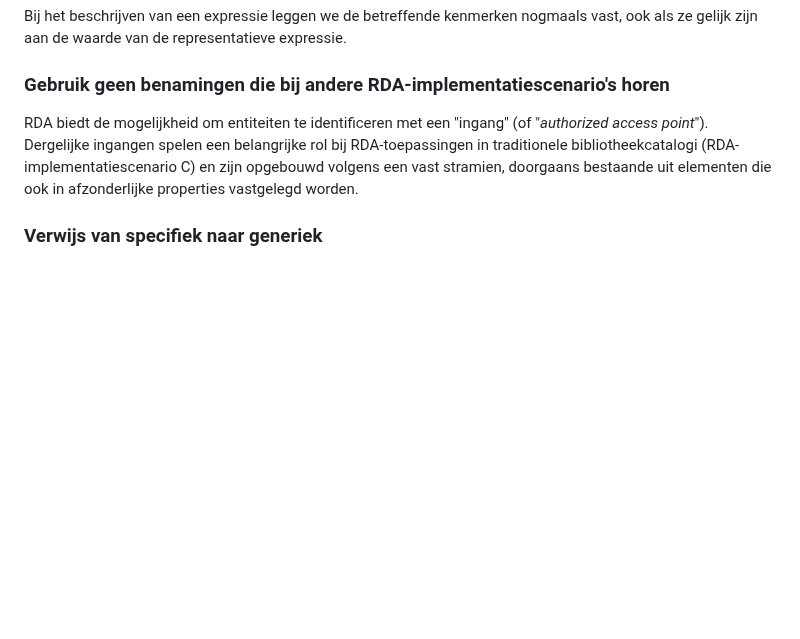
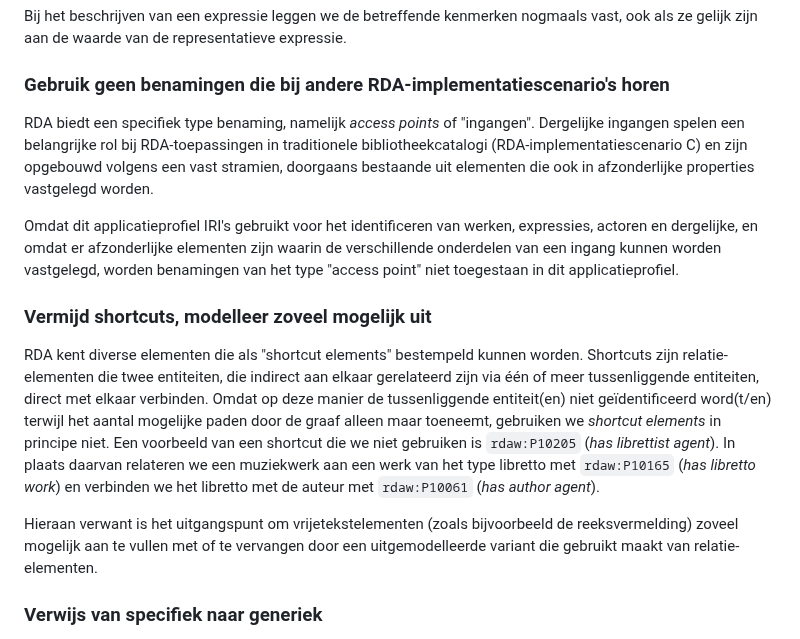
Before and after one commit to PodiumkunstNet/ApplicationProfileRDA, a Markdown page: Principles.md, the part around one of its changes. GitHub-like rendering; blank space fills up the shorter version.

```diff
--- a/Principles.md
+++ b/Principles.md
@@ -128,7 +128,15 @@ Bij het beschrijven van een expressie leggen we de betreffende kenmerken nogmaal
 
 ### Gebruik geen benamingen die bij andere RDA-implementatiescenario's horen
 
-RDA biedt de mogelijkheid om entiteiten te identificeren met een "ingang" (of "*authorized access point*"). Dergelijke ingangen spelen een belangrijke rol bij RDA-toepassingen in traditionele bibliotheekcatalogi (RDA-implementatiescenario C) en zijn opgebouwd volgens een vast stramien, doorgaans bestaande uit elementen die ook in afzonderlijke properties vastgelegd worden.
+RDA biedt een specifiek type benaming, namelijk _access points_ of "ingangen". Dergelijke ingangen spelen een belangrijke rol bij RDA-toepassingen in traditionele bibliotheekcatalogi (RDA-implementatiescenario C) en zijn opgebouwd volgens een vast stramien, doorgaans bestaande uit elementen die ook in afzonderlijke properties vastgelegd worden.
+
+Omdat dit applicatieprofiel IRI's gebruikt voor het identificeren van werken, expressies, actoren en dergelijke, en omdat er afzonderlijke elementen zijn waarin de verschillende onderdelen van een ingang kunnen worden vastgelegd, worden benamingen van het type "access point" niet toegestaan in dit applicatieprofiel.
+
+### Vermijd shortcuts, modelleer zoveel mogelijk uit
+
+RDA kent diverse elementen die als "shortcut elements" bestempeld kunnen worden. Shortcuts zijn relatie-elementen die twee entiteiten, die indirect aan elkaar gerelateerd zijn via één of meer tussenliggende entiteiten, direct met elkaar verbinden. Omdat op deze manier de tussenliggende entiteit(en) niet geïdentificeerd word(t/en) terwijl het aantal mogelijke paden door de graaf alleen maar toeneemt, gebruiken we _shortcut elements_ in principe niet. Een voorbeeld van een shortcut die we niet gebruiken is `rdaw:P10205` (_has librettist agent_). In plaats daarvan relateren we een muziekwerk aan een werk van het type libretto met `rdaw:P10165` (_has libretto work_) en verbinden we het libretto met de auteur met `rdaw:P10061` (_has author agent_).
+
+Hieraan verwant is het uitgangspunt om vrijetekstelementen (zoals bijvoorbeeld de reeksvermelding) zoveel mogelijk aan te vullen met of te vervangen door een uitgemodelleerde variant die gebruikt maakt van relatie-elementen.
 
 ### Verwijs van specifiek naar generiek
 
```
Also changed, not shown: other parts of Principles.md (+1 -1 lines).
